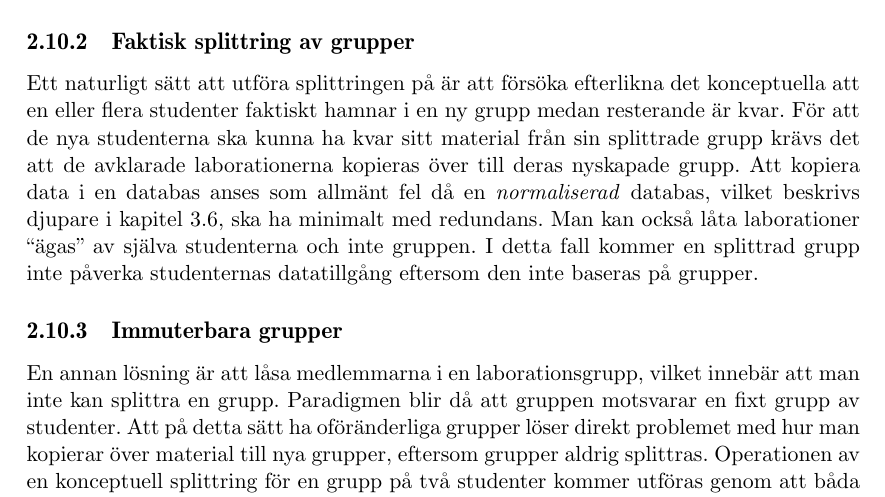
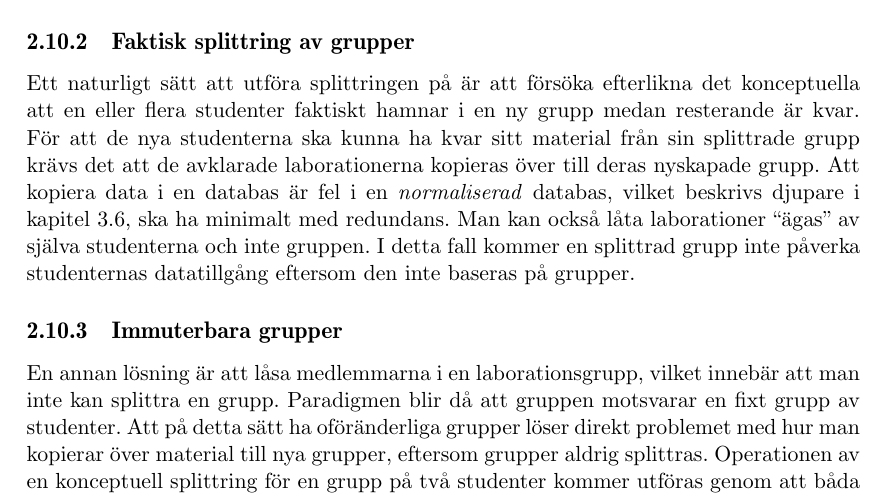
Before and after one commit to water/resources, a LaTeX thesis (report/main.tex, which reads report/include/domain/laborationsgrupper.tex): part of page 25 of 87, cut so that both start at the same text. Compiled offline with pdfLaTeX.

Commit message:
No weaseling

```diff
--- a/report/include/domain/laborationsgrupper.tex
+++ b/report/include/domain/laborationsgrupper.tex
@@ -35,8 +35,8 @@ Ett naturligt sätt att utföra splittringen på är att försöka efterlikna de
 konceptuella att en eller flera studenter faktiskt hamnar i en ny grupp medan
 resterande är kvar. För att de nya studenterna ska kunna ha kvar sitt material
 från sin splittrade grupp krävs det att de avklarade laborationerna kopieras
-över till deras nyskapade grupp. Att kopiera data i en databas anses som
-allmänt fel då en \emph{normaliserad} databas, vilket beskrivs djupare i
+över till deras nyskapade grupp. Att kopiera data i en databas
+är fel i en \emph{normaliserad} databas, vilket beskrivs djupare i
 kapitel \ref{sec:databasen}, ska ha minimalt med redundans. Man kan också låta
 laborationer “ägas” av själva studenterna och inte gruppen. I detta fall kommer
 en splittrad grupp inte påverka studenternas datatillgång eftersom den inte
```
